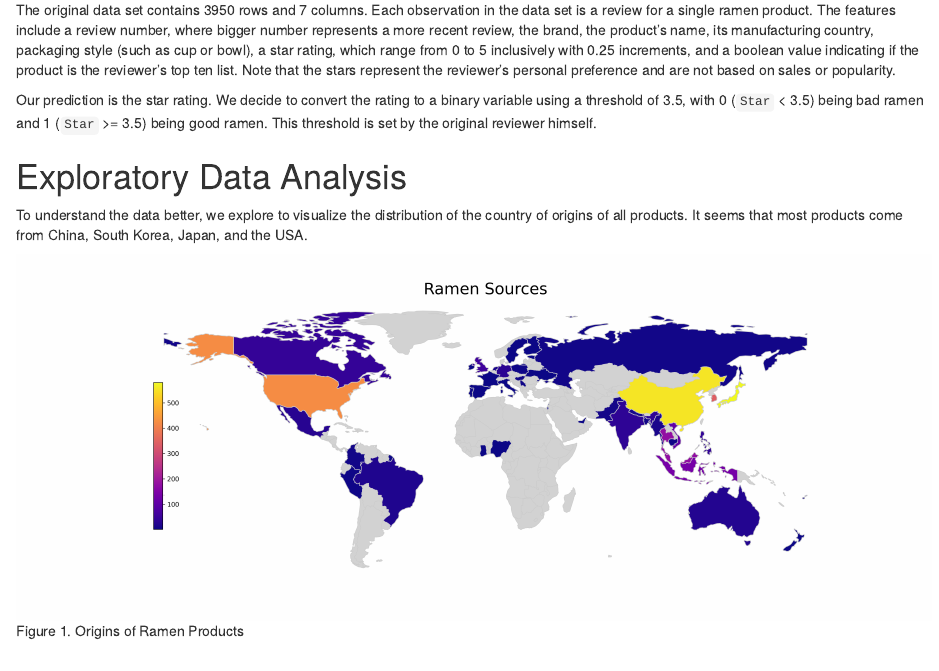
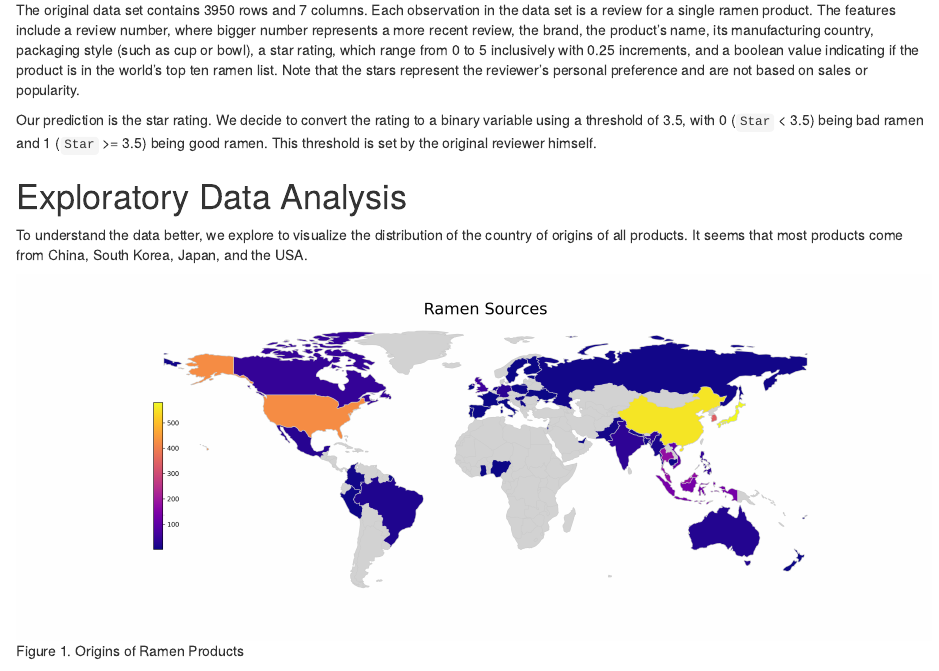
Before and after one commit to PANDASANG1231/522_Ramen, an R Markdown document (doc/ramen_ratings_report.Rmd): the page in a window 1100 px wide, from 630 px down. Rendered offline with R 4.5, knitr and Pandoc, with nearby package versions.

````diff
--- a/doc/ramen_ratings_report.Rmd
+++ b/doc/ramen_ratings_report.Rmd
@@ -13,7 +13,7 @@
 ```{r setup, include=FALSE}
 knitr::opts_chunk$set(echo = FALSE)
 library(knitr)
-library(kableExtra)
+# library(kableExtra)
 library(tidyverse)
 ```
 
@@ -28,7 +28,7 @@
 
 # The Dataset
 
-The original data set contains 3950 rows and 7 columns. Each observation in the data set is a review for a single ramen product. The features include a review number, where bigger number represents a more recent review, the brand, the product's name, its manufacturing country, packaging style (such as cup or bowl), a star rating, which range from 0 to 5 inclusively with 0.25 increments, and a boolean value indicating if the product is the reviewer's top ten list. Note that the stars represent the reviewer's personal preference and are not based on sales or popularity.
+The original data set contains 3950 rows and 7 columns. Each observation in the data set is a review for a single ramen product. The features include a review number, where bigger number represents a more recent review, the brand, the product's name, its manufacturing country, packaging style (such as cup or bowl), a star rating, which range from 0 to 5 inclusively with 0.25 increments, and a boolean value indicating if the product is in the world's top ten ramen list. Note that the stars represent the reviewer's personal preference and are not based on sales or popularity.
 
 Our prediction is the star rating. We decide to convert the rating to a binary variable using a threshold of 3.5, with 0 (`Star` < 3.5) being bad ramen and 1 (`Star` >= 3.5) being good ramen. This threshold is set by the original reviewer himself.
 
````
Also changed, not shown: README.md.
